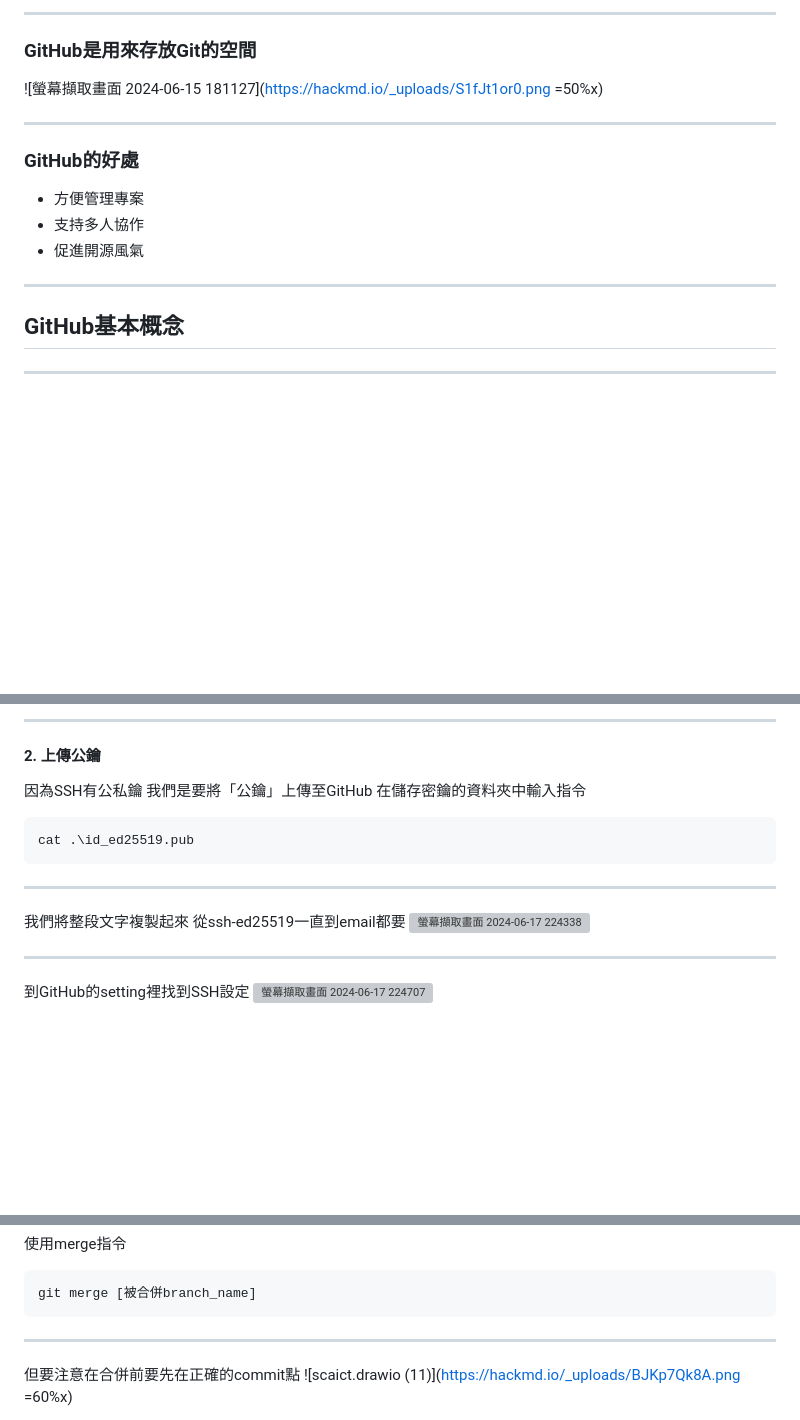
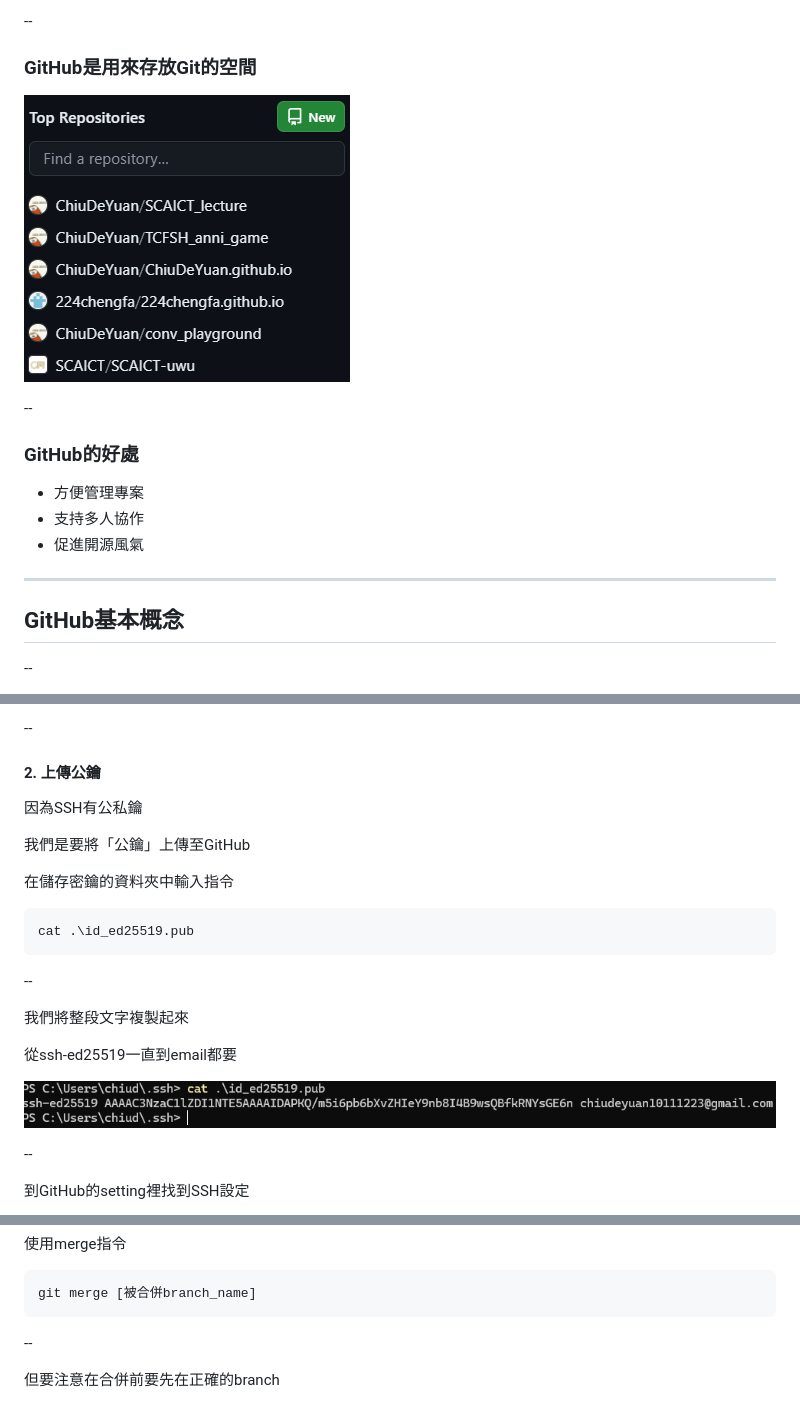
Before and after one commit to SCAICT/112-workshop, a Markdown page: slides/Github.md, 3 parts joined by grey strips. GitHub-like rendering; blank space fills up the shorter version; grey boxes are pictures that could not be loaded.

````diff
--- a/slides/Github.md
+++ b/slides/Github.md
@@ -64,10 +67,10 @@ Git在英國俚語是指"不愉快的人"
 
-----
+--
 
 ### GitHub是用來存放Git的空間
-![螢幕擷取畫面 2024-06-15 181127](https://hackmd.io/_uploads/S1fJt1or0.png =50%x)
+![](../slides/img/GitHub/github1.png)<!-- .element: height="400px" -->
 
-----
+--
 
 ### GitHub的好處
 
@@ -79,5 +82,5 @@ Git在英國俚語是指"不愉快的人"
 
 ## GitHub基本概念
 
-----
+--
 
@@ -253,23 +277,26 @@ ssh-keygen -t ed25519 -C "your_email@example.com"
 
-----
+--
 
 #### 2. 上傳公鑰
 
 因為SSH有公私鑰
+
 我們是要將「公鑰」上傳至GitHub
+
 在儲存密鑰的資料夾中輸入指令
 ```
 cat .\id_ed25519.pub
 ```
 
-----
+--
 
 我們將整段文字複製起來
+
 從ssh-ed25519一直到email都要
-![螢幕擷取畫面 2024-06-17 224338](https://hackmd.io/_uploads/rkF7266H0.png)
 
-----
+![](../slides/img/GitHub/ssh2.png)
+
+--
 
 到GitHub的setting裡找到SSH設定
-![螢幕擷取畫面 2024-06-17 224707](https://hackmd.io/_uploads/SJin3aaHA.png)
 
@@ -433,8 +480,7 @@ git checkout [branch_name]
 git merge [被合併branch_name]
 ```
 
-----
+--
 
-但要注意在合併前要先在正確的commit點
-![scaict.drawio (11)](https://hackmd.io/_uploads/BJKp7Qk8A.png =60%x)
+但要注意在合併前要先在正確的branch
 
````
Also changed, not shown: other parts of slides/Github.md (+175 -123 lines), slides/img/GitHub/download2.png (renamed from slides/img/GitHub/dowload2.png).
